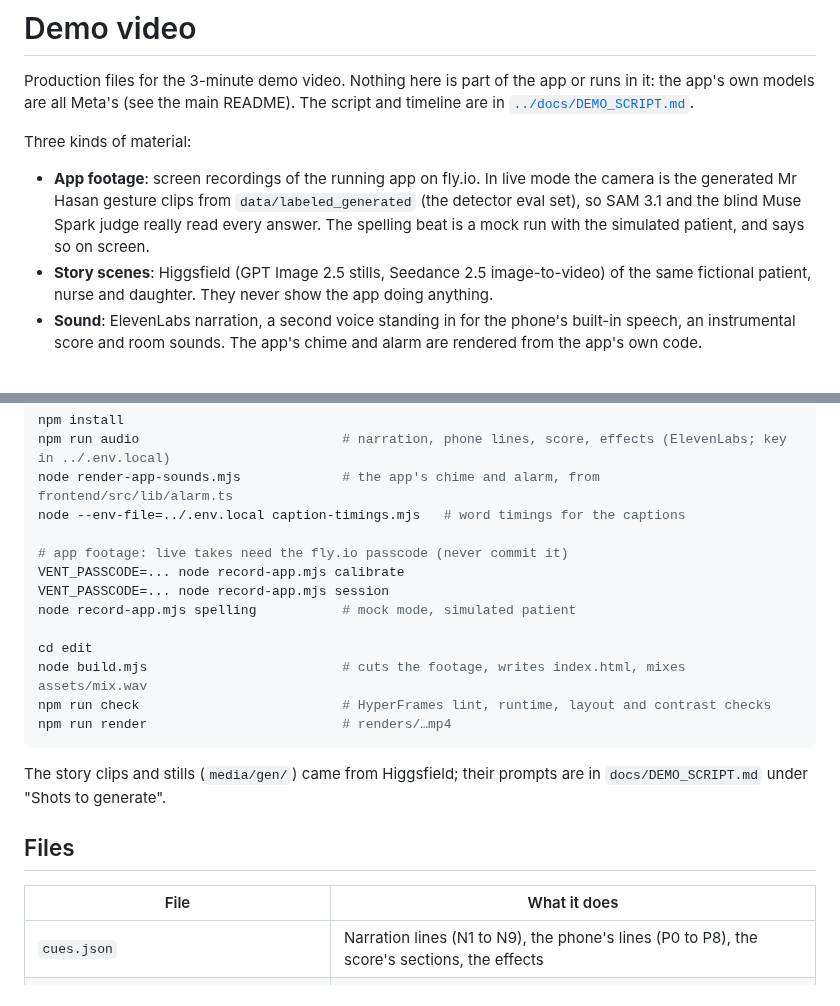
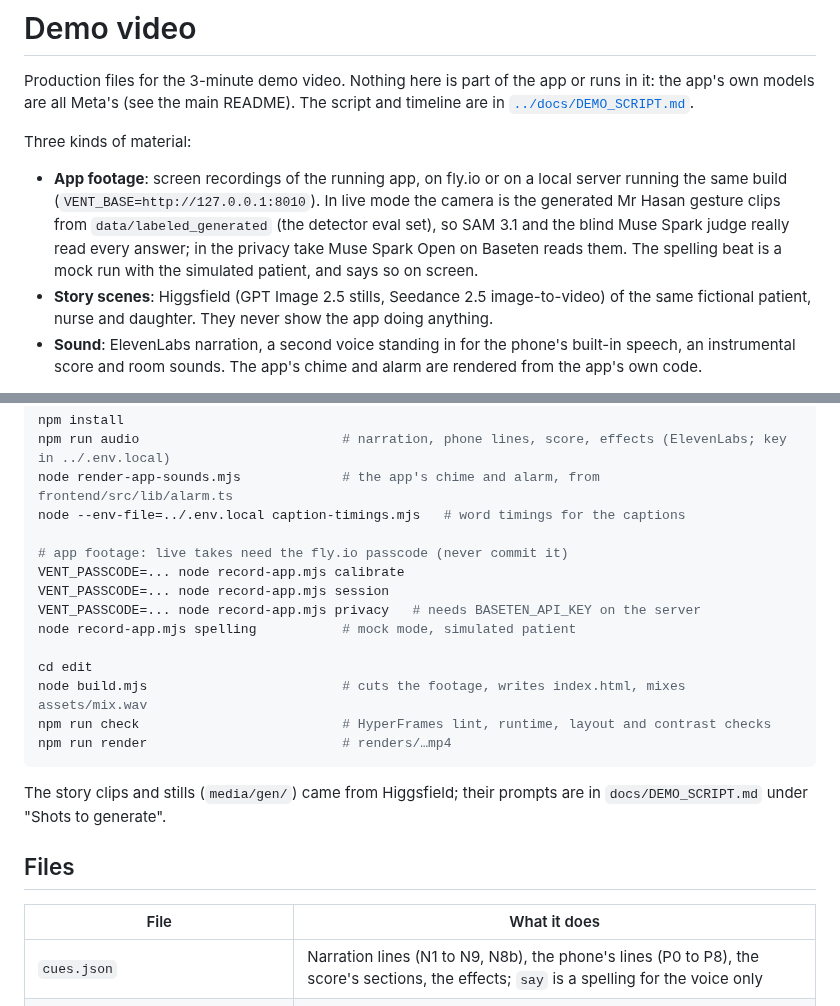
Before and after one commit to 0xNoramiya/ventriloquist, a Markdown page: video/README.md, 2 parts joined by grey strips. GitHub-like rendering.

```diff
--- a/video/README.md
+++ b/video/README.md
@@ -6,10 +6,11 @@ app's own models are all Meta's (see the main README). The script and timeline a
 
 Three kinds of material:
 
-- **App footage**: screen recordings of the running app on fly.io. In live mode the camera is the
-  generated Mr Hasan gesture clips from `data/labeled_generated` (the detector eval set), so SAM 3.1
-  and the blind Muse Spark judge really read every answer. The spelling beat is a mock run with the
-  simulated patient, and says so on screen.
+- **App footage**: screen recordings of the running app, on fly.io or on a local server running the
+  same build (`VENT_BASE=http://127.0.0.1:8010`). In live mode the camera is the generated Mr Hasan
+  gesture clips from `data/labeled_generated` (the detector eval set), so SAM 3.1 and the blind
+  Muse Spark judge really read every answer; in the privacy take Muse Spark Open on Baseten reads
+  them. The spelling beat is a mock run with the simulated patient, and says so on screen.
 - **Story scenes**: Higgsfield (GPT Image 2.5 stills, Seedance 2.5 image-to-video) of the same
   fictional patient, nurse and daughter. They never show the app doing anything.
 - **Sound**: ElevenLabs narration, a second voice standing in for the phone's built-in speech, an
@@ -28,6 +29,7 @@ node --env-file=../.env.local caption-timings.mjs   # word timings for the capti
 # app footage: live takes need the fly.io passcode (never commit it)
 VENT_PASSCODE=... node record-app.mjs calibrate
 VENT_PASSCODE=... node record-app.mjs session
+VENT_PASSCODE=... node record-app.mjs privacy   # needs BASETEN_API_KEY on the server
 node record-app.mjs spelling           # mock mode, simulated patient
 
 cd edit
@@ -43,7 +45,7 @@ The story clips and stills (`media/gen/`) came from Higgsfield; their prompts ar
 
 | File | What it does |
 |---|---|
-| `cues.json` | Narration lines (N1 to N9), the phone's lines (P0 to P8), the score's sections, the effects |
+| `cues.json` | Narration lines (N1 to N9, N8b), the phone's lines (P0 to P8), the score's sections, the effects; `say` is a spelling for the voice only |
 | `generate-audio.mjs` | Makes them with ElevenLabs; keeps files that exist unless `--force` |
 | `caption-timings.mjs` | ElevenLabs speech-to-text word timings, with the script's spelling kept |
 | `render-app-sounds.mjs` | The app's chime and alarm as WAV, from the same oscillator calls as the app |
```
Also changed, not shown: HACKATHON_LOG.md (+1 -0 lines), docs/DEMO_SCRIPT.md (+11 -8 lines), docs/img/hosted-demo.png, 4 other files.
